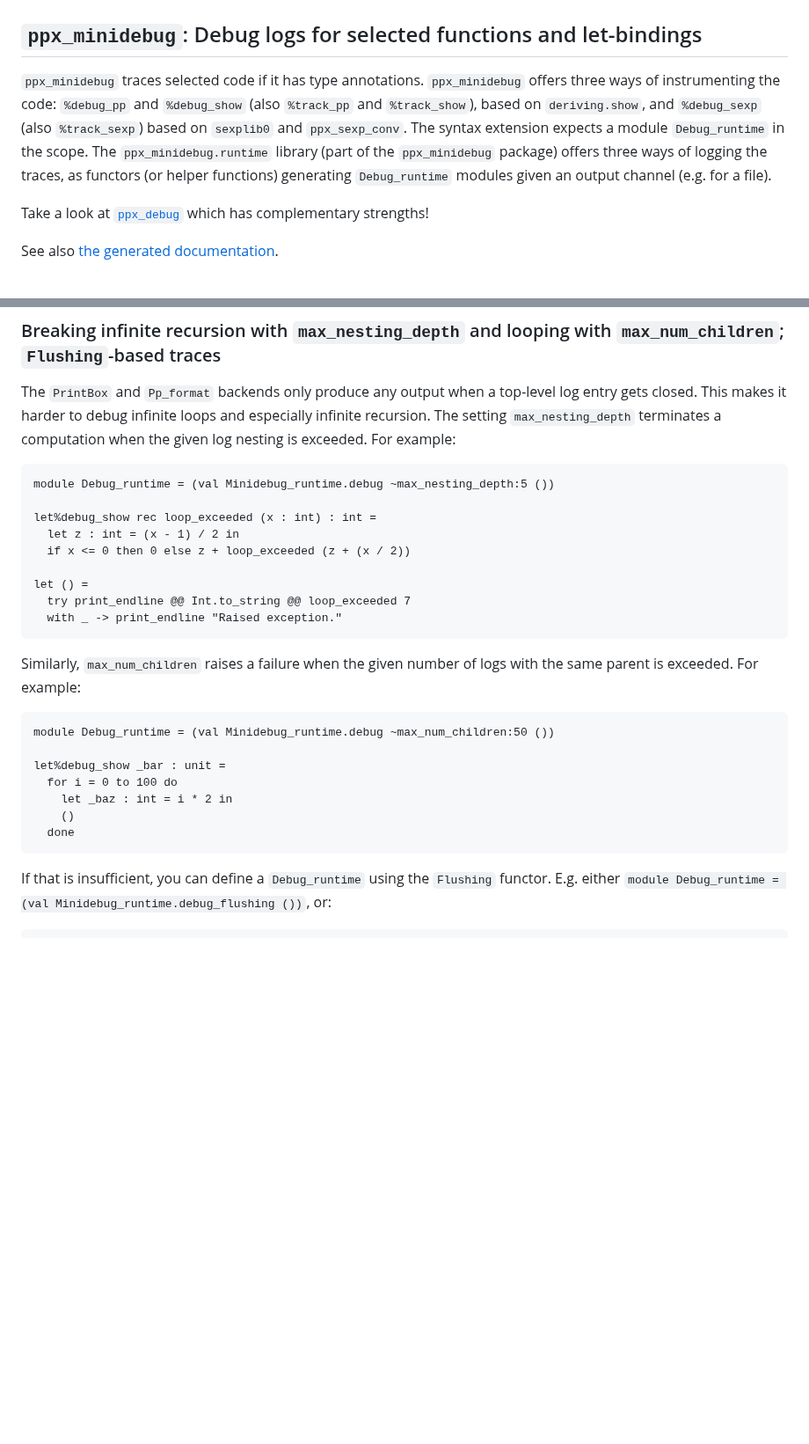
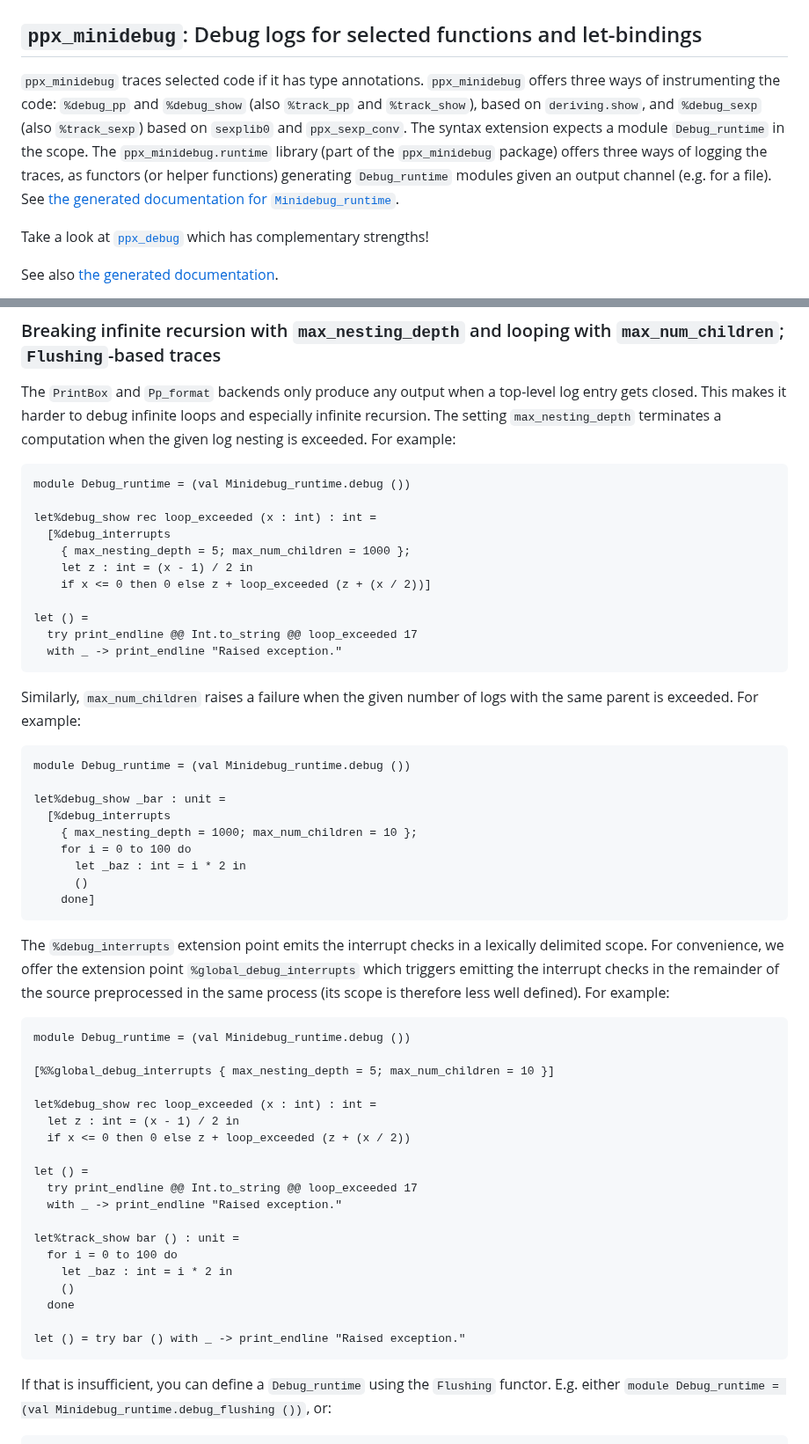
Before and after one commit to lukstafi/ppx_minidebug, a Markdown page: README.md, 2 parts joined by grey strips. Shown at 88% size. Drawn GitHub-style; blank space fills up the shorter version.

Commit message:
Documentation for `%debug_interrupts`

````diff
--- a/README.md
+++ b/README.md
@@ -2,7 +2,7 @@
 
 ## `ppx_minidebug`: Debug logs for selected functions and let-bindings
 
-`ppx_minidebug` traces selected code if it has type annotations. `ppx_minidebug` offers three ways of instrumenting the code: `%debug_pp` and `%debug_show` (also `%track_pp` and `%track_show`), based on `deriving.show`, and `%debug_sexp` (also `%track_sexp`) based on `sexplib0` and `ppx_sexp_conv`. The syntax extension expects a module `Debug_runtime` in the scope. The `ppx_minidebug.runtime` library (part of the `ppx_minidebug` package) offers three ways of logging the traces, as functors (or helper functions) generating `Debug_runtime` modules given an output channel (e.g. for a file).
+`ppx_minidebug` traces selected code if it has type annotations. `ppx_minidebug` offers three ways of instrumenting the code: `%debug_pp` and `%debug_show` (also `%track_pp` and `%track_show`), based on `deriving.show`, and `%debug_sexp` (also `%track_sexp`) based on `sexplib0` and `ppx_sexp_conv`. The syntax extension expects a module `Debug_runtime` in the scope. The `ppx_minidebug.runtime` library (part of the `ppx_minidebug` package) offers three ways of logging the traces, as functors (or helper functions) generating `Debug_runtime` modules given an output channel (e.g. for a file). See [the generated documentation for `Minidebug_runtime`](https://lukstafi.github.io/ppx_minidebug/ppx_minidebug/Minidebug_runtime/index.html).
 
 Take a look at [`ppx_debug`](https://github.com/dariusf/ppx_debug) which has complementary strengths!
 
@@ -224,27 +224,55 @@ The `PrintBox` logs are the prettiest, I could not get the `Pp_format`-functor-b
 The `PrintBox` and `Pp_format` backends only produce any output when a top-level log entry gets closed. This makes it harder to debug infinite loops and especially infinite recursion. The setting `max_nesting_depth` terminates a computation when the given log nesting is exceeded. For example:
 
 ```ocaml
-module Debug_runtime = (val Minidebug_runtime.debug ~max_nesting_depth:5 ())
+module Debug_runtime = (val Minidebug_runtime.debug ())
+
+let%debug_show rec loop_exceeded (x : int) : int =
+  [%debug_interrupts
+    { max_nesting_depth = 5; max_num_children = 1000 };
+    let z : int = (x - 1) / 2 in
+    if x <= 0 then 0 else z + loop_exceeded (z + (x / 2))]
+
+let () =
+  try print_endline @@ Int.to_string @@ loop_exceeded 17
+  with _ -> print_endline "Raised exception."
+```
+
+Similarly, `max_num_children` raises a failure when the given number of logs with the same parent is exceeded. For example:
+
+```ocaml
+module Debug_runtime = (val Minidebug_runtime.debug ())
+
+let%debug_show _bar : unit =
+  [%debug_interrupts
+    { max_nesting_depth = 1000; max_num_children = 10 };
+    for i = 0 to 100 do
+      let _baz : int = i * 2 in
+      ()
+    done]
+```
+
+The `%debug_interrupts` extension point emits the interrupt checks in a lexically delimited scope. For convenience, we offer the extension point `%global_debug_interrupts` which triggers emitting the interrupt checks in the remainder of the source preprocessed in the same process (its scope is therefore less well defined). For example:
+
+```ocaml
+module Debug_runtime = (val Minidebug_runtime.debug ())
+
+[%%global_debug_interrupts { max_nesting_depth = 5; max_num_children = 10 }]
 
 let%debug_show rec loop_exceeded (x : int) : int =
   let z : int = (x - 1) / 2 in
   if x <= 0 then 0 else z + loop_exceeded (z + (x / 2))
 
 let () =
-  try print_endline @@ Int.to_string @@ loop_exceeded 7
+  try print_endline @@ Int.to_string @@ loop_exceeded 17
   with _ -> print_endline "Raised exception."
-```
 
-Similarly, `max_num_children` raises a failure when the given number of logs with the same parent is exceeded. For example:
-
-```ocaml
-module Debug_runtime = (val Minidebug_runtime.debug ~max_num_children:50 ())
-
-let%debug_show _bar : unit =
+let%track_show bar () : unit =
   for i = 0 to 100 do
     let _baz : int = i * 2 in
     ()
   done
+
+let () = try bar () with _ -> print_endline "Raised exception."
 ```
 
 If that is insufficient, you can define a `Debug_runtime` using the `Flushing` functor.
````
Also changed, not shown: other parts of README.md (+1 -1 lines).
